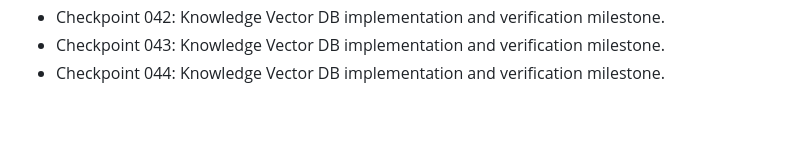
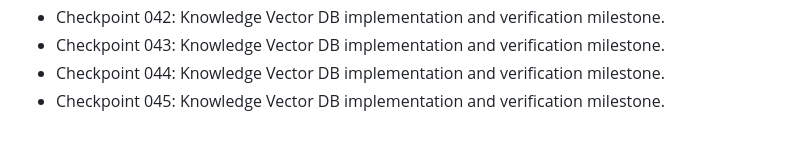
Before and after one commit to nijjukrr/KNOWLEDGE-VECTOR-DB, a Markdown page: docs/development-log.md, the part around the change. Rendered like a GitHub page.

Commit message:
Add project checkpoint 045

```diff
--- a/docs/development-log.md
+++ b/docs/development-log.md
@@ -42,3 +42,4 @@
 - Checkpoint 042: Knowledge Vector DB implementation and verification milestone.
 - Checkpoint 043: Knowledge Vector DB implementation and verification milestone.
 - Checkpoint 044: Knowledge Vector DB implementation and verification milestone.
+- Checkpoint 045: Knowledge Vector DB implementation and verification milestone.
```
